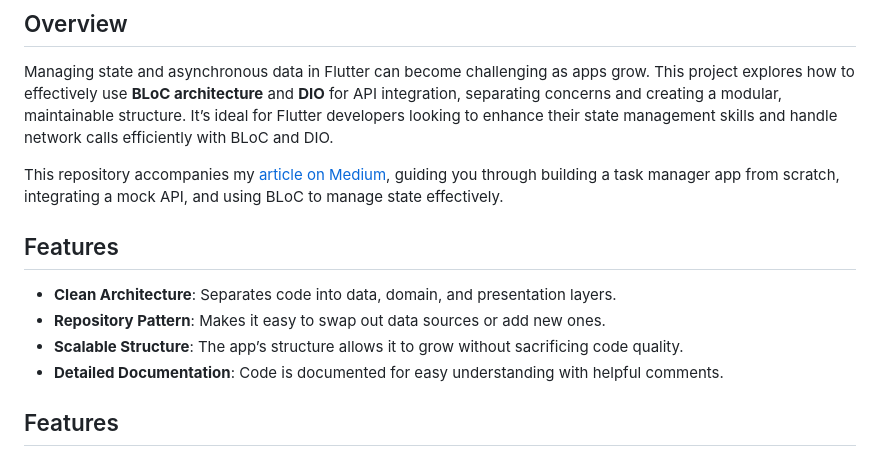
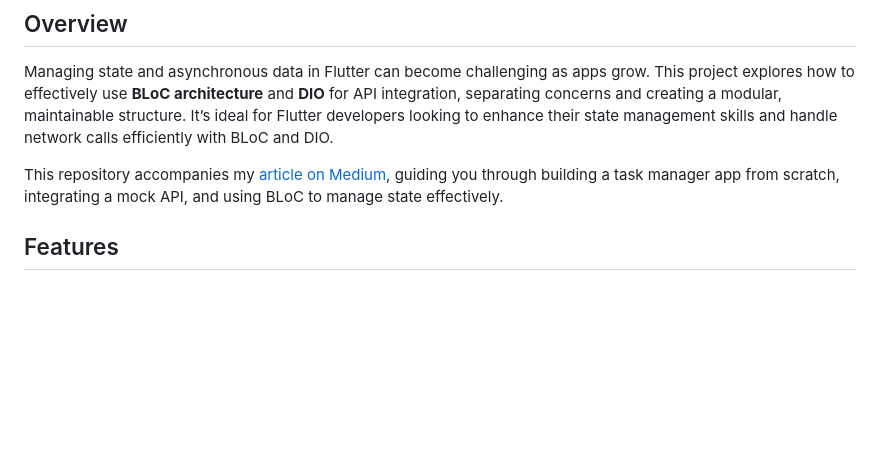
Before and after one commit to tech-ramakant/task_manager_app_with_bloc, a Markdown page: README.md, the part around the change. Rendered like a GitHub page; blank space fills up the shorter version.

```diff
--- a/README.md
+++ b/README.md
@@ -17,12 +17,6 @@ This repository contains the source code for the tutorial **[BLoC Journey to the
 Managing state and asynchronous data in Flutter can become challenging as apps grow. This project explores how to effectively use **BLoC architecture** and **DIO** for API integration, separating concerns and creating a modular, maintainable structure. It’s ideal for Flutter developers looking to enhance their state management skills and handle network calls efficiently with BLoC and DIO.
 
 This repository accompanies my [article on Medium](https://medium.com/@tech.ramakant/bloc-journey-to-the-next-milestone-crafting-a-task-manager-app-with-dio-and-api-integration-eef60a51391a), guiding you through building a task manager app from scratch, integrating a mock API, and using BLoC to manage state effectively.
-
-## Features
-- **Clean Architecture**: Separates code into data, domain, and presentation layers.
-- **Repository Pattern**: Makes it easy to swap out data sources or add new ones.
-- **Scalable Structure**: The app’s structure allows it to grow without sacrificing code quality.
-- **Detailed Documentation**: Code is documented for easy understanding with helpful comments.
 
 ## Features
 - **BLoC Architecture**: Uses BLoC for structured state management.
```
